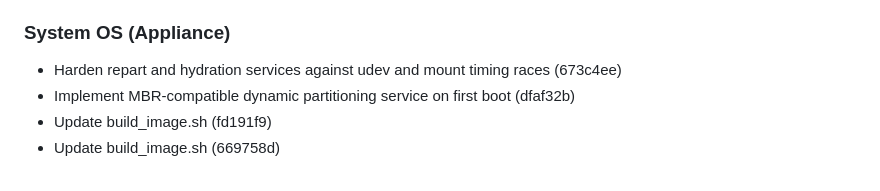
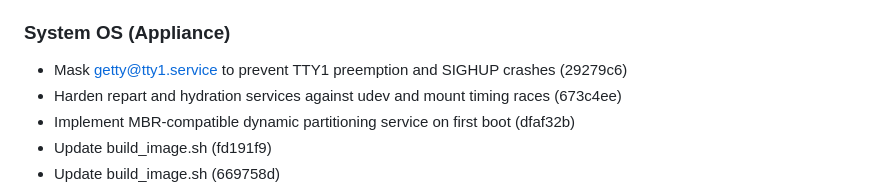
Before and after one commit to Menturan/MirrorDash, a Markdown page: CHANGELOG.md, the part around the change. Drawn GitHub-style.

Commit message:
docs(changelog): update CHANGELOG.md

```diff
--- a/CHANGELOG.md
+++ b/CHANGELOG.md
@@ -30,6 +30,7 @@ This reverts commit 2b3cb0639acdabdcd7d0026a5e24e33467cd653c. (88b2009)
 
 ### System OS (Appliance)
 
+- Mask getty@tty1.service to prevent TTY1 preemption and SIGHUP crashes (29279c6)
 - Harden repart and hydration services against udev and mount timing races (673c4ee)
 - Implement MBR-compatible dynamic partitioning service on first boot (dfaf32b)
 - Update build_image.sh (fd191f9)
```
